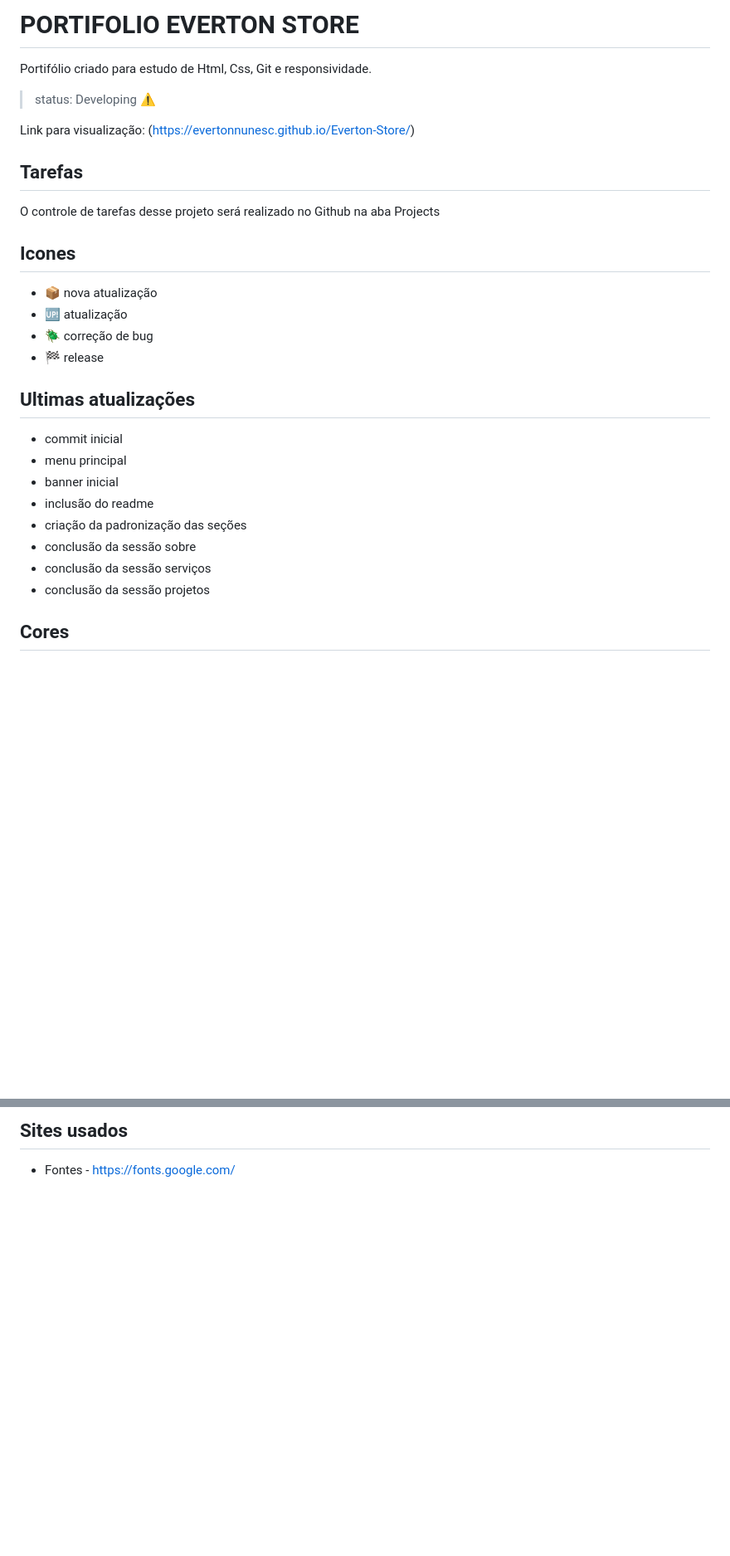
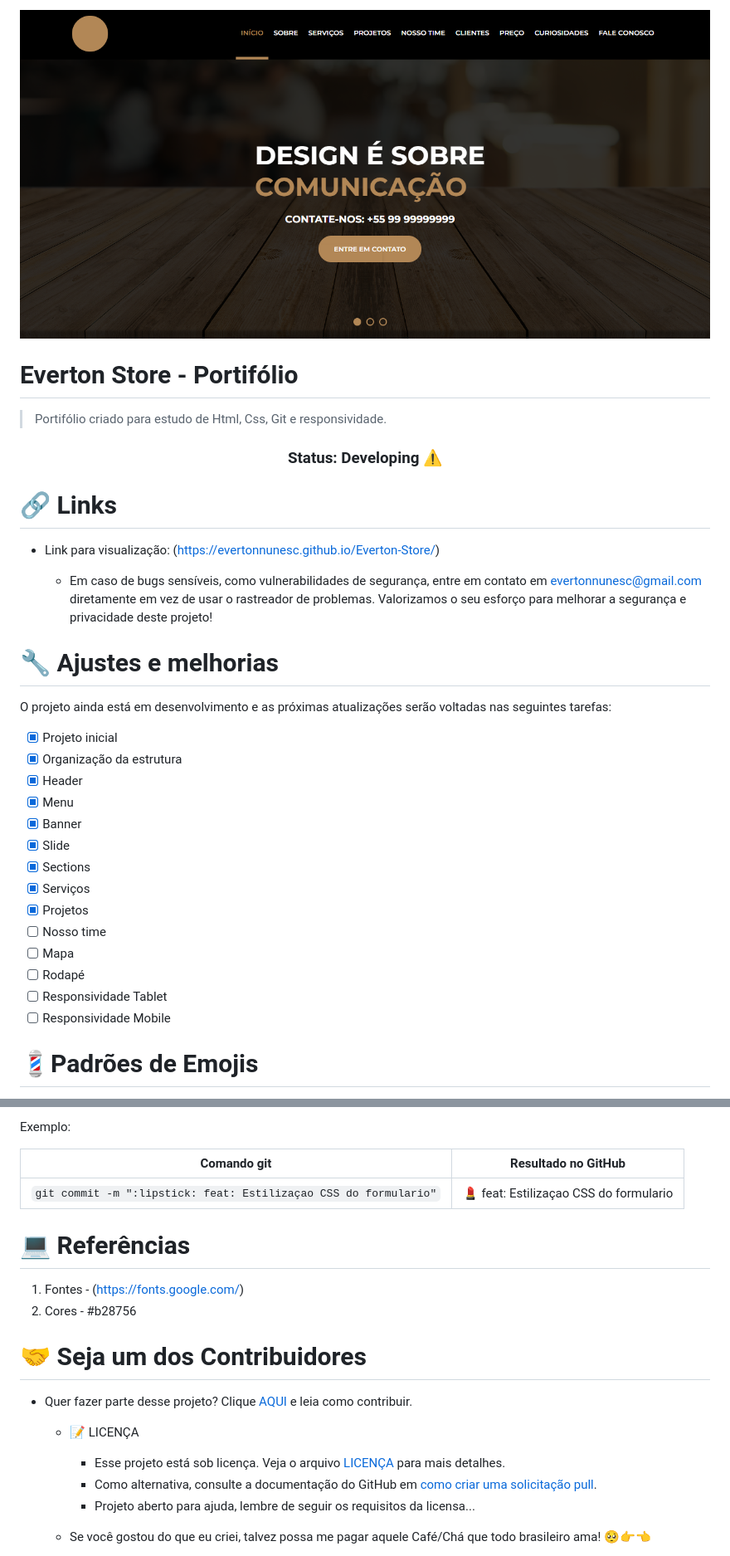
Before and after one commit to evertonnunesc/Everton-Store, a Markdown page: README.md, 2 parts joined by grey strips. Shown: that part at 83% size. GitHub-like rendering; pictures changed too: assets/images/captura.png (added); blank space fills up the shorter version.

Commit message:
:books: doc: Alteração de Readme

```diff
--- a/README.md
+++ b/README.md
@@ -1,33 +1,39 @@
-# PORTIFOLIO EVERTON STORE
+<img src="assets/images/captura.png" alt="Everton Store">
 
-Portifólio criado para estudo de Html, Css, Git e responsividade.
+# Everton Store - Portifólio
 
-> status: Developing ⚠️
+> Portifólio criado para estudo de Html, Css, Git e responsividade.
 
-Link para visualização:
-(https://evertonnunesc.github.io/Everton-Store/)
+<h3 align="center">
+Status: Developing ⚠️
+</h3>
 
-## Tarefas
+# 🔗 Links
 
-O controle de tarefas desse projeto será realizado no Github na aba Projects
+  - Link para visualização: (https://evertonnunesc.github.io/Everton-Store/)
 
-## Icones
+    - Em caso de bugs sensíveis, como vulnerabilidades de segurança, entre em contato em
+      evertonnunesc@gmail.com diretamente em vez de usar o rastreador de problemas. Valorizamos o seu esforço
+      para melhorar a segurança e privacidade deste projeto!
 
-- :package: nova atualização
-- :up: atualização
-- :beetle: correção de bug
-- :checkered_flag: release
+# 🔧 Ajustes e melhorias
 
-## Ultimas atualizações
+O projeto ainda está em desenvolvimento e as próximas atualizações serão voltadas nas seguintes tarefas:
 
-* commit inicial
-* menu principal
-* banner inicial
-* inclusão do readme
-* criação da padronização das seções
-* conclusão da sessão sobre
-* conclusão da sessão serviços
-* conclusão da sessão projetos
+- [x] Projeto inicial
+- [x] Organização da estrutura
+- [x] Header
+- [x] Menu
+- [x] Banner
+- [x] Slide
+- [x] Sections
+- [x] Serviços
+- [x] Projetos
+- [ ] Nosso time
+- [ ] Mapa
+- [ ] Rodapé
+- [ ] Responsividade Tablet
+- [ ] Responsividade Mobile
 
-## Cores
+# 💈Padrões de Emojis
 
@@ -35,4 +117,36 @@ O controle de tarefas desse projeto será realizado no Github na aba Projects
 
-## Sites usados
+Exemplo:
 
-* Fontes - https://fonts.google.com/
+<table>
+  <thead>
+    <tr>
+      <th>Comando git</th>
+      <th>Resultado no GitHub</th>
+    </tr>
+  </thead>
+ <tbody>
+    <tr>
+      <td>
+        <code>git commit -m ":lipstick: feat: Estilizaçao CSS do formulario"</code>
+      </td>
+      <td>💄 feat: Estilizaçao CSS do formulario</td>
+    </tr>
+</tbody>
+</table>
+
+# 💻 Referências
+
+1. Fontes - (https://fonts.google.com/)
+2. Cores - #b28756
+
+# 🤝 Seja um dos Contribuidores<br>
+
+- Quer fazer parte desse projeto? Clique [AQUI](CONTRIBUTING.md) e leia como contribuir.
+
+  - 📝 LICENÇA
+
+    - Esse projeto está sob licença. Veja o arquivo [LICENÇA](LICENSE.md) para mais detalhes.
+    - Como alternativa, consulte a documentação do GitHub em [como criar uma solicitação pull](https://help.github.com/en/github/collaborating-with-issues-and-pull-requests/creating-a-pull-request).
+    - Projeto aberto para ajuda, lembre de seguir os requisitos da licensa...
+  - Se você gostou do que eu criei, talvez possa me pagar aquele Café/Chá que todo brasileiro ama! 🥺👉👈
+
```
Also changed, not shown: other parts of README.md (+104 -1 lines), 1 other file.
